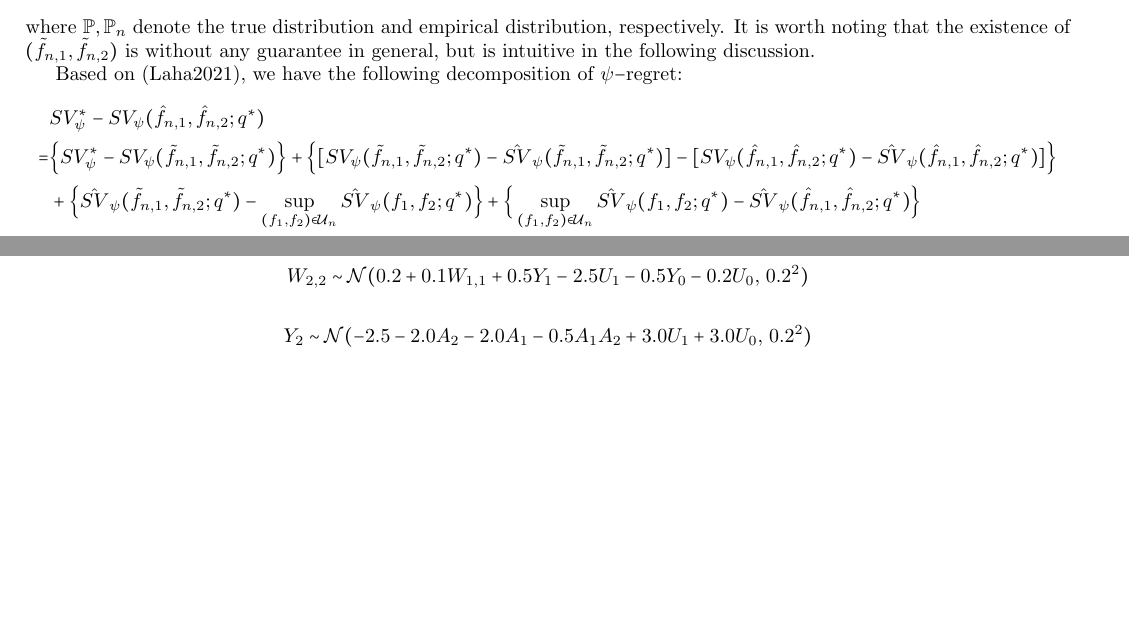
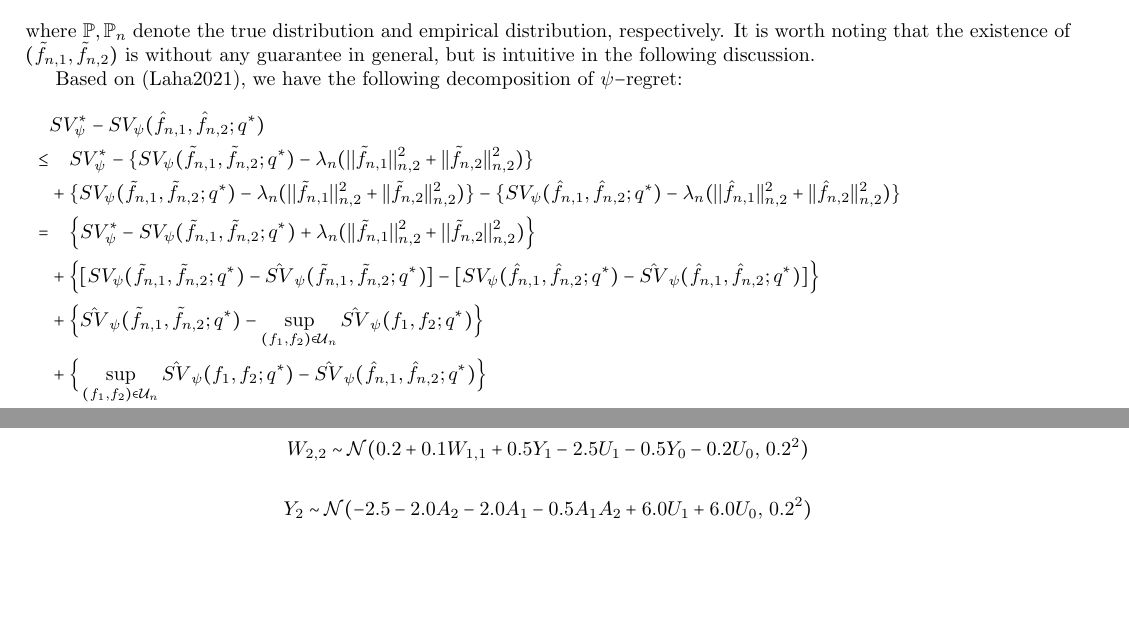
Before and after one commit to dcv2012/proximal_qtr, a LaTeX document (method.tex): two parts of pages 14 and 15 of 16 before the commit and two parts of pages 14 and 15 of 17 after it, joined at a grey line, cut so that both start at the same text, the shorter picture padded with empty space. Compiled offline with pdfLaTeX.

Commit message:
update 414

```diff
--- a/method.tex
+++ b/method.tex
@@ -756,10 +756,13 @@ It is worth noting that the existence of $(\tilde f_{n,1},\tilde f_{n,2})$ is wi
 Based on (Laha2021), we have the following decomposition of $\psi-$regret:
 \begin{align}
     &SV_\psi^* - SV_\psi(\hat f_{n,1}, \hat f_{n,2};q^*) \notag\\
-    =& \Big\{SV_\psi^* - SV_\psi(\tilde f_{n,1},\tilde f_{n,2};q^*)\Big\} +
-    \Big\{[SV_\psi(\tilde f_{n,1},\tilde f_{n,2};q^*) - \hat{SV}_\psi(\tilde f_{n,1},\tilde f_{n,2};q^*)] - [SV_\psi(\hat f_{n,1},\hat f_{n,2};q^*) - \hat{SV}_\psi(\hat f_{n,1},\hat f_{n,2};q^*)]\Big\} \notag\\
-    &+ \Big\{\hat{SV}_\psi(\tilde f_{n,1},\tilde f_{n,2};q^*) - \sup_{(f_1,f_2)\in\mathcal{U}_n}\hat{SV}_\psi(f_1,f_2;q^*) \Big\} +
-    \Big\{\sup_{(f_1,f_2)\in\mathcal{U}_n}\hat{SV}_\psi(f_1,f_2;q^*) - \hat{SV}_\psi(\hat f_{n,1},\hat f_{n,2};q^*) \Big\} \notag\\
+    \leq& \quad SV_\psi^* - \{SV_\psi(\tilde f_{n,1}, \tilde f_{n,2};q^*) - \lambda_n(||\tilde f_{n,1}||_{n,2}^2+||\tilde f_{n,2}||_{n,2}^2)\} \notag\\
+    &+ \{SV_\psi(\tilde f_{n,1}, \tilde f_{n,2};q^*) -\lambda_n(||\tilde f_{n,1}||_{n,2}^2+||\tilde f_{n,2}||_{n,2}^2)\} - \{SV_\psi(\hat f_{n,1}, \hat f_{n,2};q^*) -\lambda_n(||\hat f_{n,1}||_{n,2}^2+||\hat f_{n,2}||_{n,2}^2)\}
+    \notag\\
+    =&\quad \Big\{SV_\psi^* - SV_\psi(\tilde f_{n,1},\tilde f_{n,2};q^*) + \lambda_n(||\tilde f_{n,1}||_{n,2}^2+||\tilde f_{n,2}||_{n,2}^2) \Big\} \notag\\
+     &+ \Big\{[SV_\psi(\tilde f_{n,1},\tilde f_{n,2};q^*) - \hat{SV}_\psi(\tilde f_{n,1},\tilde f_{n,2};q^*)] - [SV_\psi(\hat f_{n,1},\hat f_{n,2};q^*) - \hat{SV}_\psi(\hat f_{n,1},\hat f_{n,2};q^*)]\Big\} \notag\\
+     &+ \Big\{\hat{SV}_\psi(\tilde f_{n,1},\tilde f_{n,2};q^*) - \sup_{(f_1,f_2)\in\mathcal{U}_n}\hat{SV}_\psi(f_1,f_2;q^*) \Big\}\notag\\
+     &+ \Big\{\sup_{(f_1,f_2)\in\mathcal{U}_n}\hat{SV}_\psi(f_1,f_2;q^*) - \hat{SV}_\psi(\hat f_{n,1},\hat f_{n,2};q^*) \Big\} \notag\\
     \leq& \Big\{SV_\psi^* - SV_\psi(\tilde f_{n,1},\tilde f_{n,2};q^*)\Big\} +
     \Big\{[SV_\psi(\tilde f_{n,1},\tilde f_{n,2};q^*) - SV_\psi(\hat f_{n,1},\hat f_{n,2};q^*)] - [\hat{SV}_\psi(\tilde f_{n,1},\tilde f_{n,2};q^*) -\hat{SV}_\psi(\hat f_{n,1},\hat f_{n,2};q^*)]\Big\} \notag\\
     &+ \Big\{\sup_{(f_1,f_2)\in\mathcal{U}_n}\hat{SV}_\psi(f_1,f_2;q^*) - \hat{SV}_\psi(\hat f_{n,1},\hat f_{n,2};q^*) \Big\}.
@@ -833,7 +836,7 @@ $$Z_{2,2} \sim \mathcal{N}(-0.05 + 0.1 Z_{1,1} + 0.1 Z_{1,2} + 0.1 A_2 - 0.2 Y_1
 $$W_{2,1} \sim \mathcal{N}(0.35 + 0.2 W_{1,1} + 0.5 Y_1 + 2.5 U_1 - 0.2 Y_0 + 0.2 U_0, \, 0.2^2)$$
 $$W_{2,2} \sim \mathcal{N}(0.2 + 0.1 W_{1,1} + 0.5 Y_1 - 2.5 U_1 - 0.5 Y_0 - 0.2 U_0, \, 0.2^2)$$
 
-$$Y_2 \sim \mathcal{N}(-2.5 - 2.0 A_2 - 2.0 A_1 - 0.5 A_1 A_2 + 3.0 U_1 + 3.0 U_0, \, 0.2^2)$$
+$$Y_2 \sim \mathcal{N}(-2.5 - 2.0 A_2 - 2.0 A_1 - 0.5 A_1 A_2 + 6.0 U_1 + 6.0 U_0, \, 0.2^2)$$
 
 
 
```
Also changed, not shown: method.tex (2 more changed lines), 2 other files.
